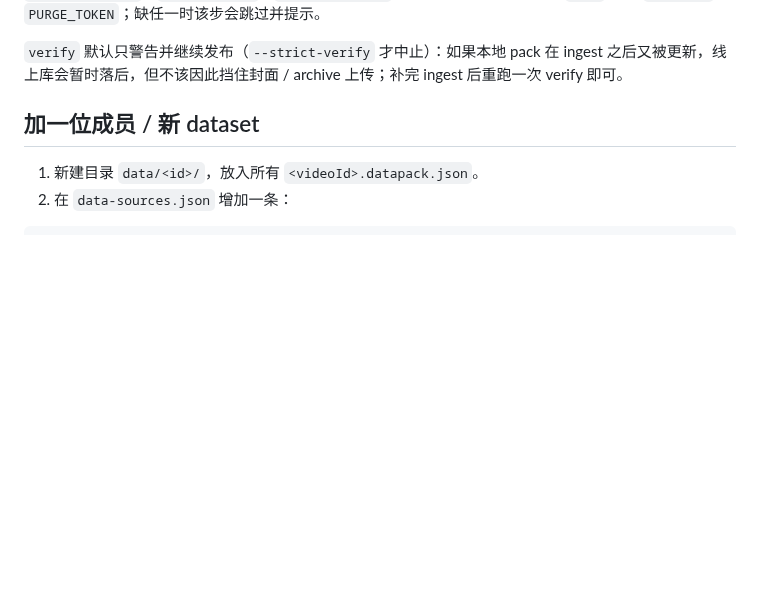
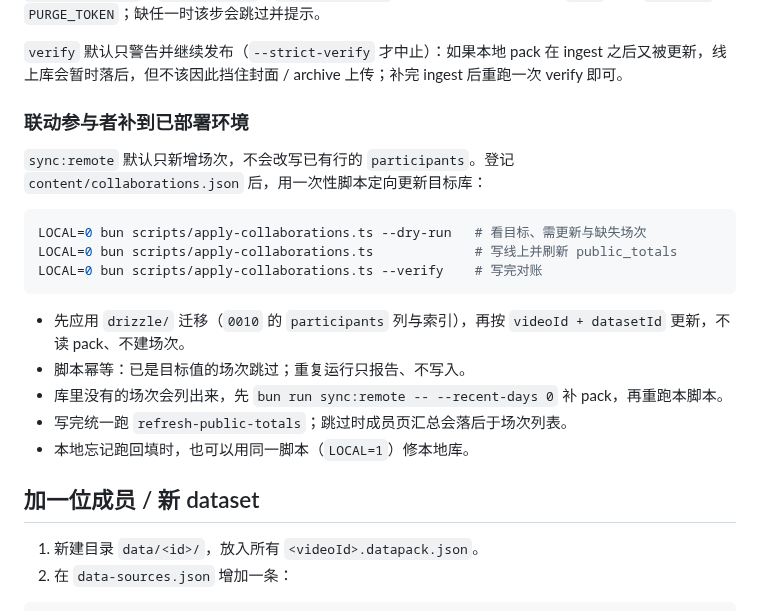
Before and after one commit to Chilfish/yumemita-stream-dashboard, a Markdown page: docs/data/adding-data.md, the part around the change. Drawn GitHub-style; blank space fills up the shorter version.

Commit message:
docs(data): 补充联动登记补到已部署环境的流程
- adding-data.md 新增一次性补丁脚本的用法与注意事项
- development.md 命令表登记 apply-collaborations.ts
- collaboration-streams.md 说明已部署环境不重跑 ingest 的替代路径

Co-authored-by: CommandCodeBot <noreply@commandcode.ai>

````diff
--- a/docs/data/adding-data.md
+++ b/docs/data/adding-data.md
@@ -89,6 +89,22 @@ bun run sync:remote -- --recent-days 30 --update-existing
 可用 `--skip-migrate` / `--skip-transcripts` / `--skip-ingest` / `--skip-refresh` / `--skip-verify` / `--skip-publish` / `--skip-purge` / `--skip-compare` 跳过单步。缓存失效需要 `.env` 里有 `SITE_URL` 与 `PURGE_TOKEN`；缺任一时该步会跳过并提示。
 
 `verify` 默认只警告并继续发布（`--strict-verify` 才中止）：如果本地 pack 在 ingest 之后又被更新，线上库会暂时落后，但不该因此挡住封面 / archive 上传；补完 ingest 后重跑一次 verify 即可。
+
+### 联动参与者补到已部署环境
+
+`sync:remote` 默认只新增场次，不会改写已有行的 `participants`。登记 `content/collaborations.json` 后，用一次性脚本定向更新目标库：
+
+```bash
+LOCAL=0 bun scripts/apply-collaborations.ts --dry-run   # 看目标、需更新与缺失场次
+LOCAL=0 bun scripts/apply-collaborations.ts             # 写线上并刷新 public_totals
+LOCAL=0 bun scripts/apply-collaborations.ts --verify    # 写完对账
+```
+
+- 先应用 `drizzle/` 迁移（`0010` 的 `participants` 列与索引），再按 `videoId + datasetId` 更新，不读 pack、不建场次。
+- 脚本幂等：已是目标值的场次跳过；重复运行只报告、不写入。
+- 库里没有的场次会列出来，先 `bun run sync:remote -- --recent-days 0` 补 pack，再重跑本脚本。
+- 写完统一跑 `refresh-public-totals`；跳过时成员页汇总会落后于场次列表。
+- 本地忘记跑回填时，也可以用同一脚本（`LOCAL=1`）修本地库。
 
 ## 加一位成员 / 新 dataset
 
````
Also changed, not shown: docs/engineering/development.md (+1 -0 lines), docs/planning/collaboration-streams.md (+1 -0 lines).
